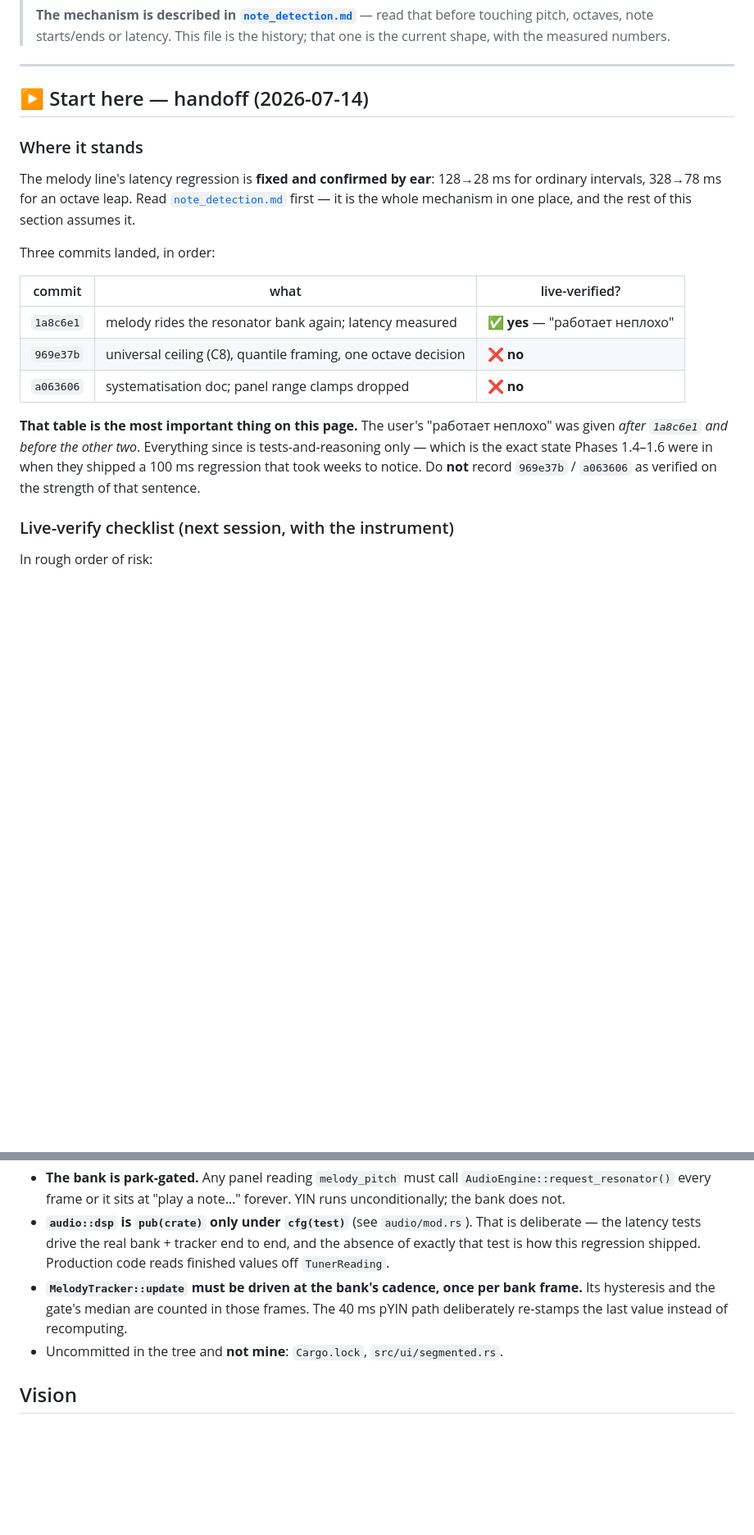
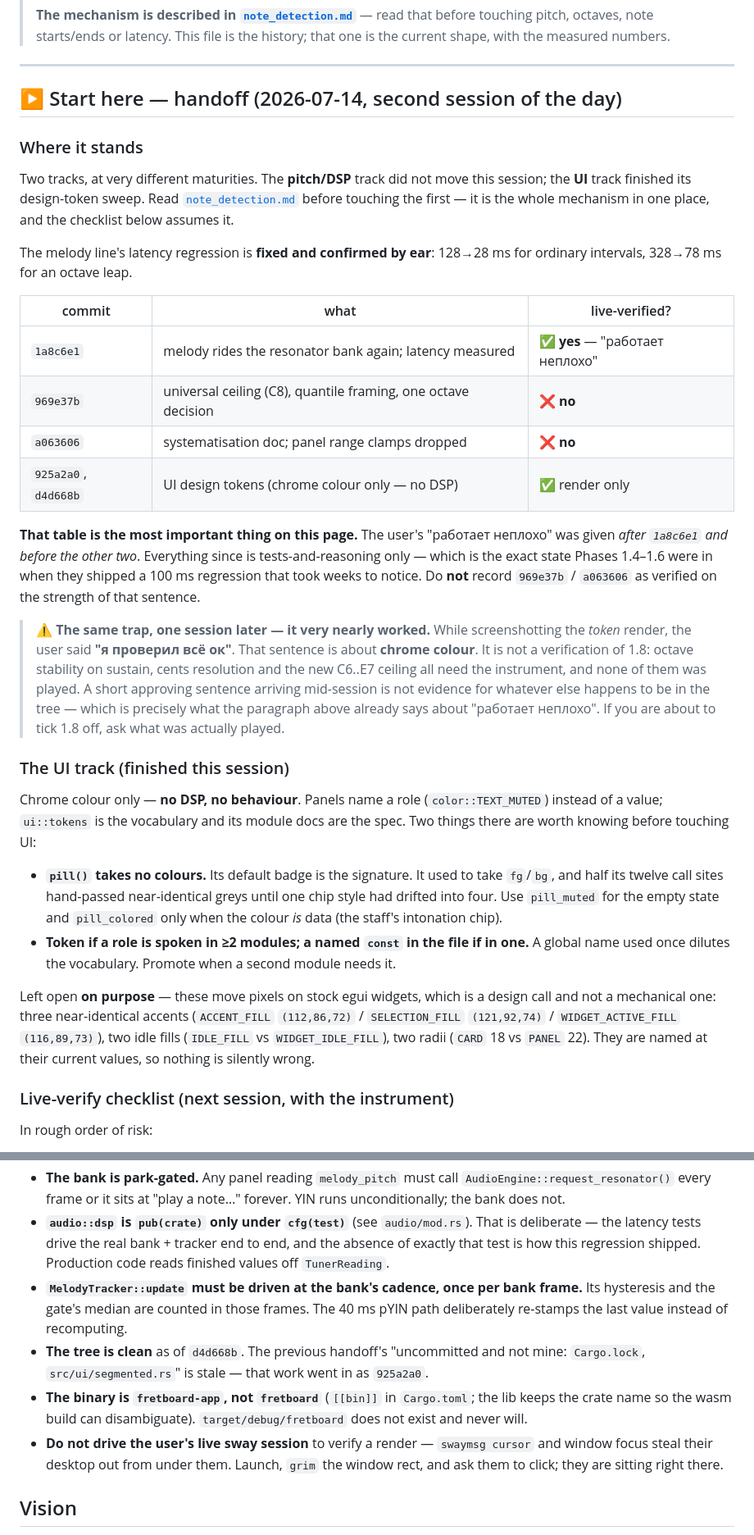
Before and after one commit to enomado/fretboard, a Markdown page: docs/violin_trainer_plan.md, 2 parts joined by grey strips. Shown at 82% size. Rendered like a GitHub page; blank space fills up the shorter version.

Commit message:
docs(plan): handoff — UI token track done; 1.8 is still NOT verified
Records the session honestly, and the honesty is the point. The UI track finished
its token sweep (7a63900, a291aec): chrome colour only, no DSP, no behaviour. The
pitch track did not move at all.

The paragraph that matters is the trap warning. This file already says not to read
"работает неплохо" as covering 20984cb/ea5f028 — and this session very nearly
reran the same mistake with a fresh sentence: "я проверил всё ок", said while I
was screenshotting the *token* render. That is about chrome colour. 1.8's octave
stability, cents and the new C6..E7 ceiling still need the instrument, and none of
them was played. A short approving sentence mid-session is not evidence for
whatever else is in the tree.

Also fixes three stale/absent landmines: the tree is clean now (the previous
"uncommitted and not mine" is out of date), the binary is fretboard-app and not
fretboard, and driving the user's live sway session to verify a render steals
their desktop — grim the rect and ask, they are sitting right there.

```diff
--- a/docs/violin_trainer_plan.md
+++ b/docs/violin_trainer_plan.md
@@ -15,28 +15,59 @@ progress / not started) and note the commit when a phase ships.
 
 ---
 
-## ▶ Start here — handoff (2026-07-14)
+## ▶ Start here — handoff (2026-07-14, second session of the day)
 
 ### Where it stands
 
+Two tracks, at very different maturities. The **pitch/DSP** track did not move this
+session; the **UI** track finished its design-token sweep. Read
+[`note_detection.md`](note_detection.md) before touching the first — it is the whole
+mechanism in one place, and the checklist below assumes it.
+
 The melody line's latency regression is **fixed and confirmed by ear**: 128→28 ms for
-ordinary intervals, 328→78 ms for an octave leap. Read
-[`note_detection.md`](note_detection.md) first — it is the whole mechanism in one
-place, and the rest of this section assumes it.
-
-Three commits landed, in order:
+ordinary intervals, 328→78 ms for an octave leap.
 
 | commit | what | live-verified? |
 |---|---|---|
 | `1a8c6e1` | melody rides the resonator bank again; latency measured | ✅ **yes** — "работает неплохо" |
 | `969e37b` | universal ceiling (C8), quantile framing, one octave decision | ❌ **no** |
 | `a063606` | systematisation doc; panel range clamps dropped | ❌ **no** |
+| `925a2a0`, `d4d668b` | UI design tokens (chrome colour only — no DSP) | ✅ render only |
 
 **That table is the most important thing on this page.** The user's "работает неплохо"
 was given *after `1a8c6e1` and before the other two*. Everything since is
 tests-and-reasoning only — which is the exact state Phases 1.4–1.6 were in when they
 shipped a 100 ms regression that took weeks to notice. Do **not** record `969e37b` /
 `a063606` as verified on the strength of that sentence.
+
+> **⚠ The same trap, one session later — it very nearly worked.** While screenshotting
+> the *token* render, the user said **"я проверил всё ок"**. That sentence is about
+> **chrome colour**. It is not a verification of 1.8: octave stability on sustain,
+> cents resolution and the new C6..E7 ceiling all need the instrument, and none of
+> them was played. A short approving sentence arriving mid-session is not evidence
+> for whatever else happens to be in the tree — which is precisely what the paragraph
+> above already says about "работает неплохо". If you are about to tick 1.8 off, ask
+> what was actually played.
+
+### The UI track (finished this session)
+
+Chrome colour only — **no DSP, no behaviour**. Panels name a role
+(`color::TEXT_MUTED`) instead of a value; `ui::tokens` is the vocabulary and its
+module docs are the spec. Two things there are worth knowing before touching UI:
+
+- **`pill()` takes no colours.** Its default badge is the signature. It used to take
+  `fg`/`bg`, and half its twelve call sites hand-passed near-identical greys until one
+  chip style had drifted into four. Use `pill_muted` for the empty state and
+  `pill_colored` only when the colour *is* data (the staff's intonation chip).
+- **Token if a role is spoken in ≥2 modules; a named `const` in the file if in one.**
+  A global name used once dilutes the vocabulary. Promote when a second module needs
+  it.
+
+Left open **on purpose** — these move pixels on stock egui widgets, which is a design
+call and not a mechanical one: three near-identical accents (`ACCENT_FILL`
+`(112,86,72)` / `SELECTION_FILL` `(121,92,74)` / `WIDGET_ACTIVE_FILL` `(116,89,73)`),
+two idle fills (`IDLE_FILL` vs `WIDGET_IDLE_FILL`), two radii (`CARD` 18 vs `PANEL`
+22). They are named at their current values, so nothing is silently wrong.
 
 ### Live-verify checklist (next session, with the instrument)
 
@@ -93,7 +124,14 @@ In rough order of risk:
 - **`MelodyTracker::update` must be driven at the bank's cadence, once per bank
   frame.** Its hysteresis and the gate's median are counted in those frames. The 40 ms
   pYIN path deliberately re-stamps the last value instead of recomputing.
-- Uncommitted in the tree and **not mine**: `Cargo.lock`, `src/ui/segmented.rs`.
+- **The tree is clean** as of `d4d668b`. The previous handoff's "uncommitted and not
+  mine: `Cargo.lock`, `src/ui/segmented.rs`" is stale — that work went in as `925a2a0`.
+- **The binary is `fretboard-app`, not `fretboard`** (`[[bin]]` in `Cargo.toml`; the
+  lib keeps the crate name so the wasm build can disambiguate). `target/debug/fretboard`
+  does not exist and never will.
+- **Do not drive the user's live sway session** to verify a render — `swaymsg cursor`
+  and window focus steal their desktop out from under them. Launch, `grim` the window
+  rect, and ask them to click; they are sitting right there.
 
 ## Vision
 
```
